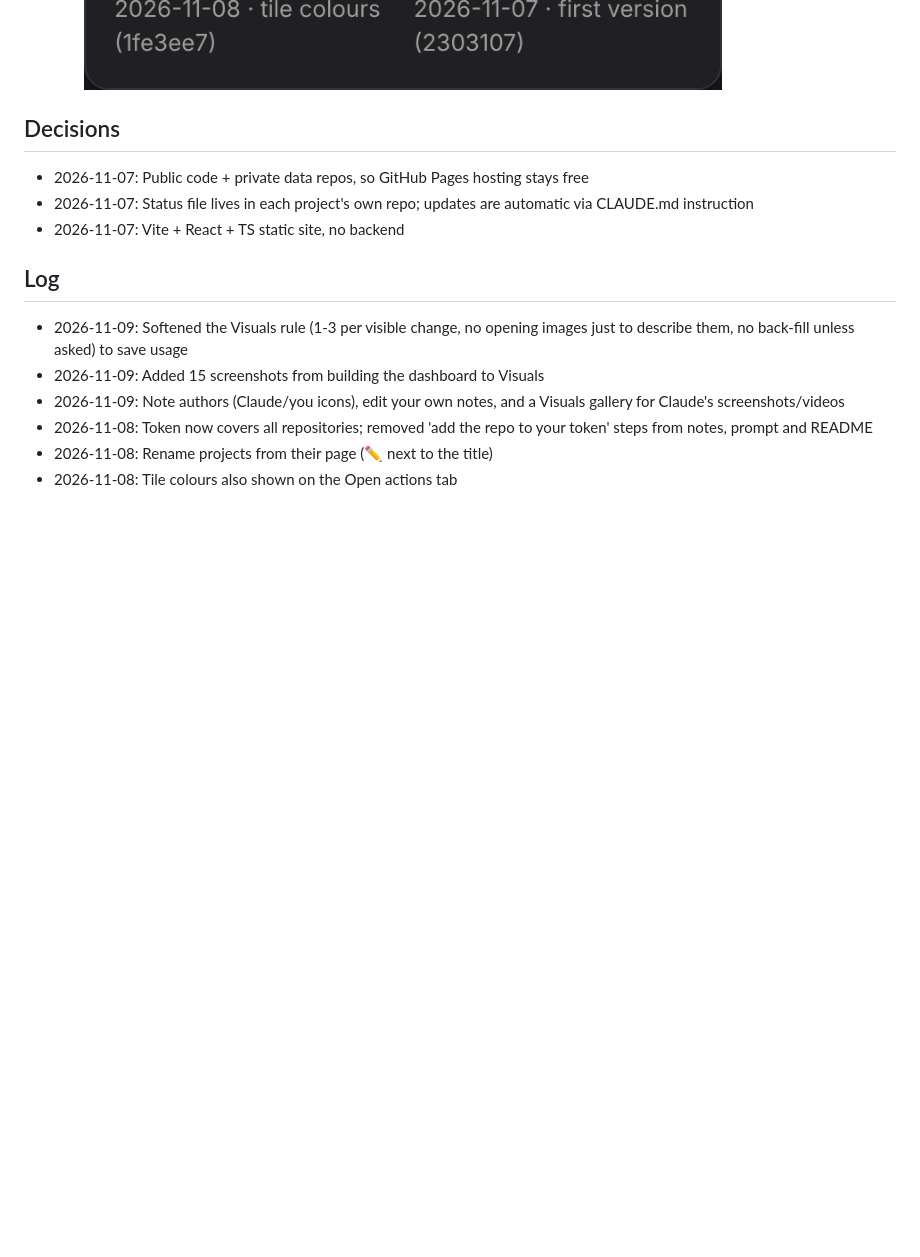
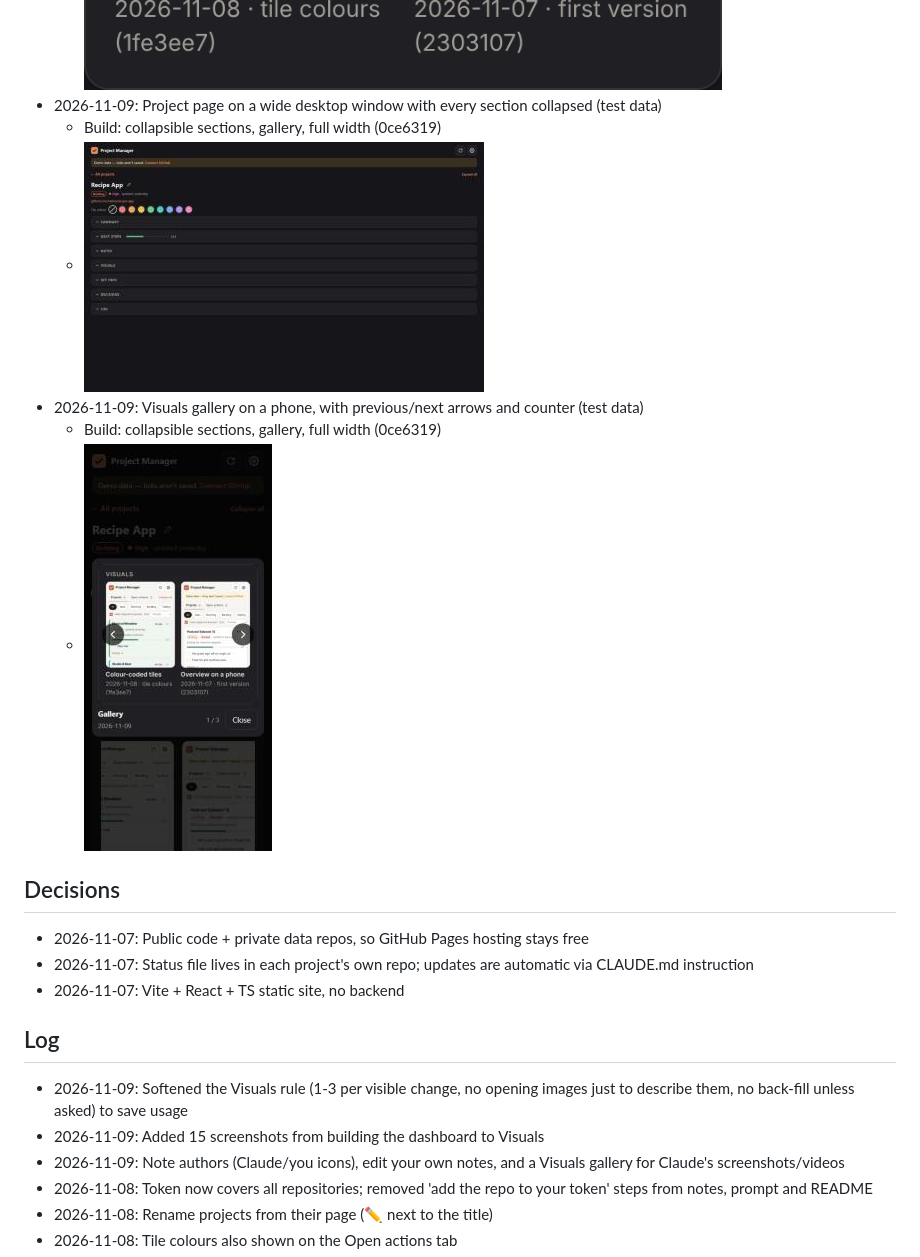
Before and after one commit to phillbagnall/Claude-Project-Manager, a Markdown page: PROJECT_STATUS.md, the part around the change. GitHub-like rendering; pictures changed too: docs/visuals/2026-11-09-gallery-phone.jpg (added), docs/visuals/2026-11-09-sections-collapsed.jpg (added); blank space fills up the shorter version.

Commit message:
Status: log the 2026-11-09 to-do work and add two visuals
Co-Authored-By: Claude Opus 5.5 <noreply@anthropic.com>

```diff
--- a/PROJECT_STATUS.md
+++ b/PROJECT_STATUS.md
@@ -152,6 +152,12 @@ Dashboard that shows every Claude project's summary, phase and next steps from `
 - 2026-11-09: The Visuals gallery on a project page (test data)
   - Build: note authors and Visuals (772aa6f)
   - ![The Visuals gallery on a project page](docs/visuals/2026-11-09-visuals-gallery.png)
+- 2026-11-09: Project page on a wide desktop window with every section collapsed (test data)
+  - Build: collapsible sections, gallery, full width (0ce6319)
+  - ![Project page with sections collapsed](docs/visuals/2026-11-09-sections-collapsed.jpg)
+- 2026-11-09: Visuals gallery on a phone, with previous/next arrows and counter (test data)
+  - Build: collapsible sections, gallery, full width (0ce6319)
+  - ![Visuals gallery on a phone](docs/visuals/2026-11-09-gallery-phone.jpg)
 
 ## Decisions
 - 2026-11-07: Public code + private data repos, so GitHub Pages hosting stays free
```
